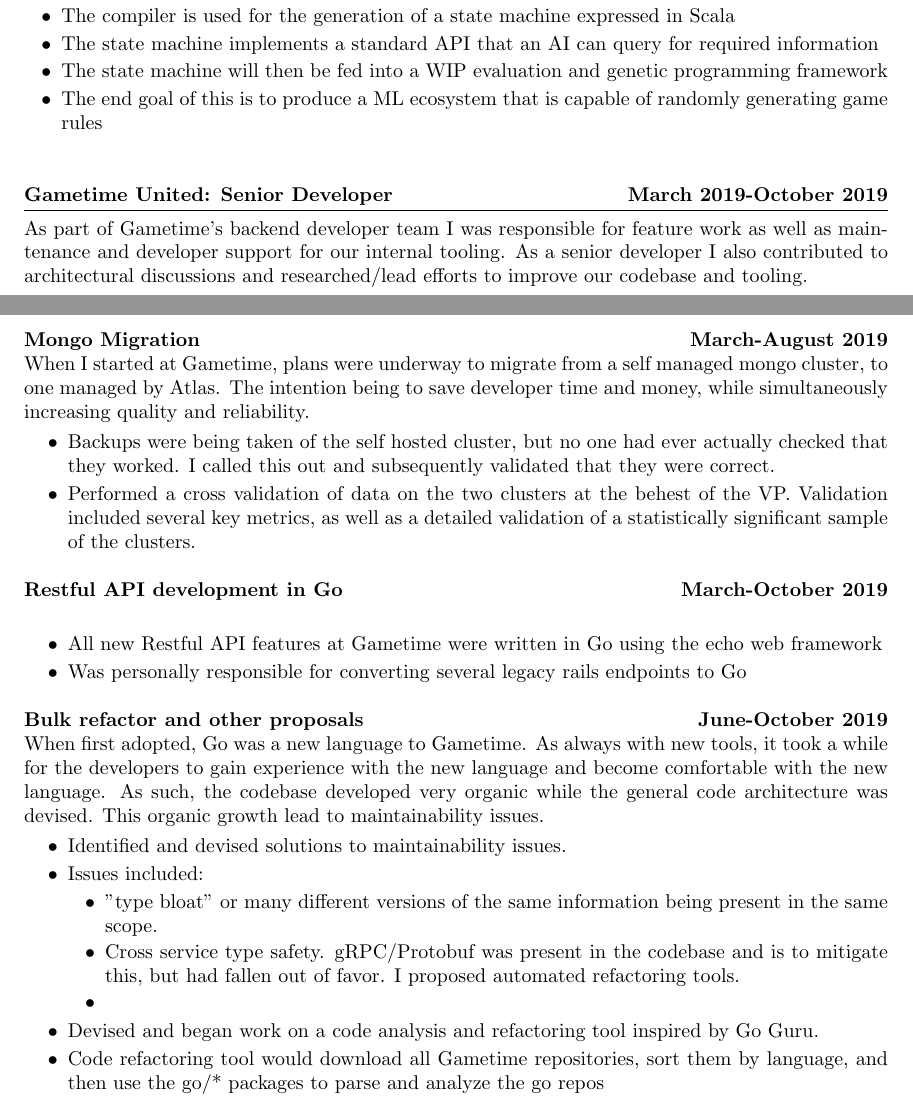
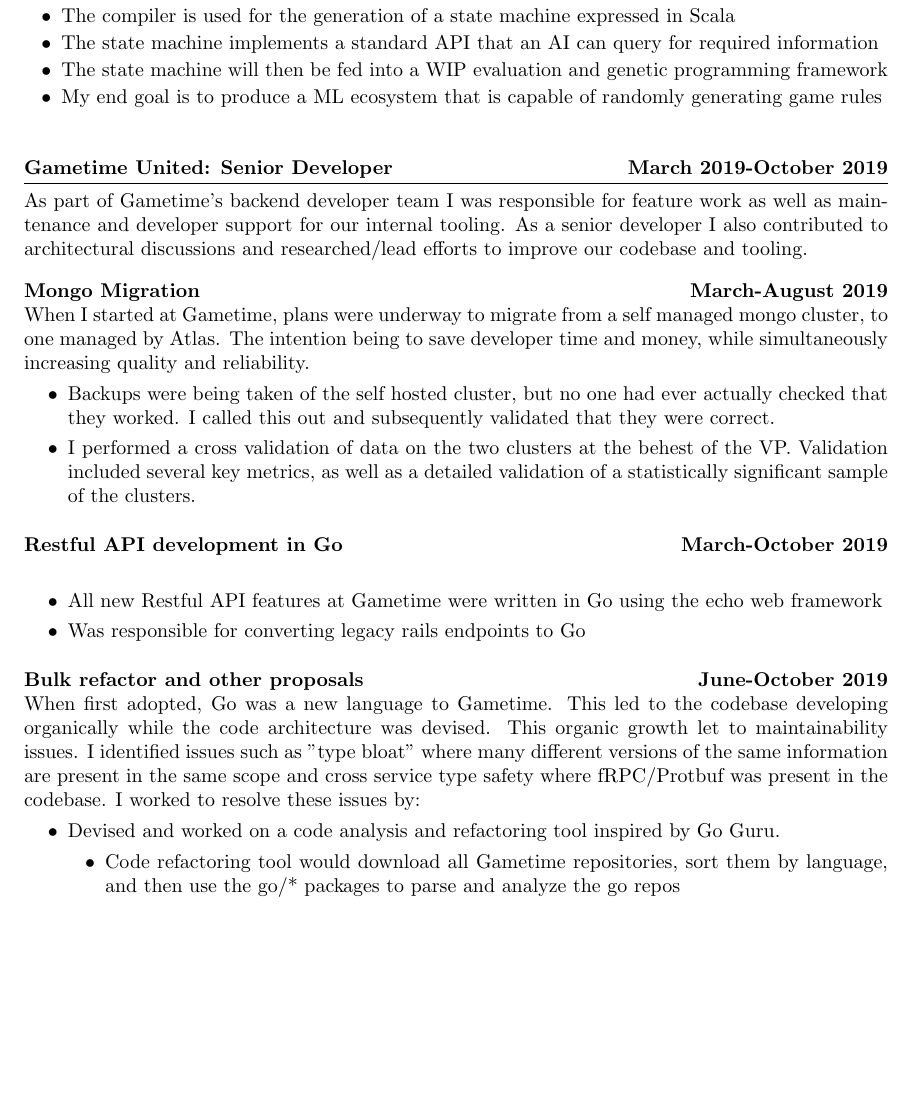
Before and after one commit to cbeach/Resume, a LaTeX CV (cv.tex): two parts of pages 2 and 3 of 6 before the commit and part of page 2 of 6 after it, the two joined at a grey line, cut so that both start at the same text, the shorter picture padded with empty space. Compiled offline with pdfLaTeX.

Commit message:
integrate elizabeth's suggestions

```diff
--- a/cv.tex
+++ b/cv.tex
@@ -104,7 +104,7 @@
                         \item[\textbullet] The compiler is used for the generation of a state machine expressed in Scala
                         \item[\textbullet] The state machine implements a standard API that an AI can query for required information
                         \item[\textbullet] The state machine will then be fed into a WIP evaluation and genetic programming framework
-                        \item[\textbullet] The end goal of this is to produce a ML ecosystem that is capable of randomly generating game rules
+                        \item[\textbullet] My end goal is to produce a ML ecosystem that is capable of randomly generating game rules
 
                     \end{itemize}
                 \end{samepage}
@@ -120,42 +120,33 @@
         As a senior developer I also contributed to architectural discussions and researched/lead efforts to improve our codebase and tooling.
         \vspace{0.125in}
         \item[]
-            \begin{samepage}
             \textbf{Mongo Migration} \hfill \textbf{March-August 2019} \\
             When I started at Gametime, plans were underway to migrate from a self managed mongo cluster, to one managed by Atlas.
             The intention being to save developer time and money, while simultaneously increasing quality and reliability.
             \begin{itemize}
                 \item[\textbullet] Backups were being taken of the self hosted cluster, but no one had ever actually checked that they worked. I called this out and subsequently validated that they were correct.
-                    \item[\textbullet] Performed a cross validation of data on the two clusters at the behest of the VP. Validation included several key metrics, as well as a detailed validation of a statistically significant sample of the clusters.
+                \item[\textbullet] I performed a cross validation of data on the two clusters at the behest of the VP. Validation included several key metrics, as well as a detailed validation of a statistically significant sample of the clusters.
                 %TODO: \item[\textbullet] More things here.
             \end{itemize}
-            \end{samepage}
         \vspace{0.125in}
 
-            \begin{samepage}
         \textbf{Restful API development in Go} \hfill \textbf{March-October 2019} \\
         \begin{itemize}
             \item[\textbullet] All new Restful API features at Gametime were written in Go using the echo web framework
-                    \item[\textbullet] Was personally responsible for converting several legacy rails endpoints to Go
+            \item[\textbullet] Was responsible for converting legacy rails endpoints to Go
             %TODO: \item[\textbullet] More things here.
         \end{itemize}
-            \end{samepage}
         \vspace{0.125in}
 
-            \begin{samepage}
         \textbf{Bulk refactor and other proposals} \hfill \textbf{June-October 2019} \\
-                When first adopted, Go was a new language to Gametime. As always with new tools, it took a while for the developers to gain
-                experience with the new language and become comfortable with the new language.  As such, the codebase developed very organic
-                while the general code architecture was devised. This organic growth lead to maintainability issues.
+        When first adopted, Go was a new language to Gametime. This led to the codebase developing organically
+        while the code architecture was devised. This organic growth let to maintainability issues. I identified
+        issues such as "type bloat" where many different versions of the same information are present in the same
+        scope and cross service type safety where fRPC/Protbuf was present in the codebase. I worked to resolve these issues by:
         \begin{itemize}
-                    \item[\textbullet] Identified and devised solutions to maintainability issues.
-                    \item[\textbullet] Issues included:
+            \item[\textbullet] Devised and worked on a code analysis and refactoring tool inspired by Go Guru.
             \begin{itemize}
-                      \item[\textbullet] "type bloat" or many different versions of the same information being present in the same scope.
-                      \item[\textbullet] Cross service type safety. gRPC/Protobuf was present in the codebase and is to mitigate this, but had fallen out of favor. I proposed automated refactoring tools.
-                      \item[\textbullet]
+              \item[\textbullet] Code refactoring tool would download all Gametime repositories, sort them by language, and then use the go/* packages to parse and analyze the go repos
             \end{itemize}
-                    \item[\textbullet] Devised and began work on a code analysis and refactoring tool inspired by Go Guru.
-                    \item[\textbullet] Code refactoring tool would download all Gametime repositories, sort them by language, and then use the go/* packages to parse and analyze the go repos
             \item[\textbullet] Proposed and architected a drop-in solution for the issues with visibility and deployment using Envoy and AWS App Mesh
         \end{itemize}
```
Also changed, not shown: cv.tex (9 more changed lines). Lines whose indentation alone changed are shown as unchanged.
